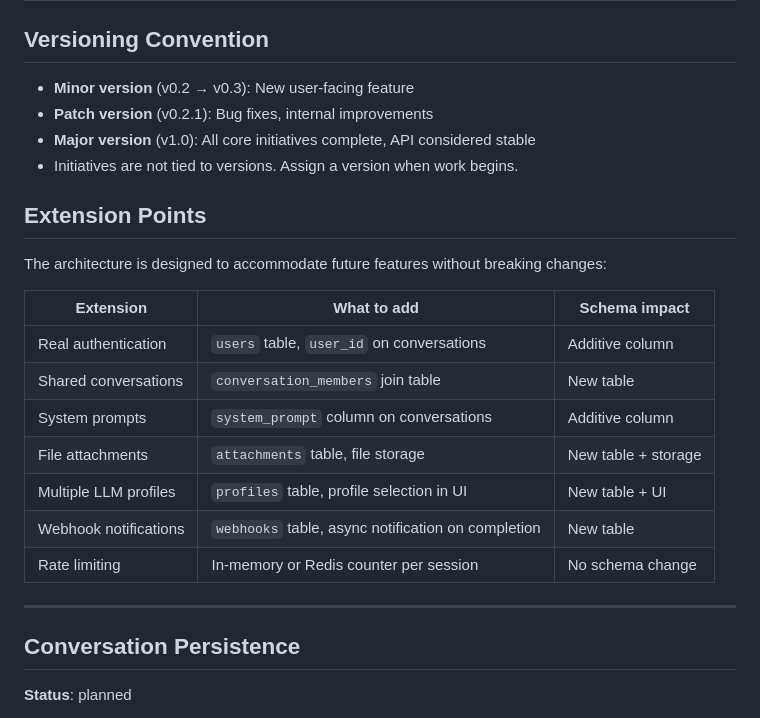
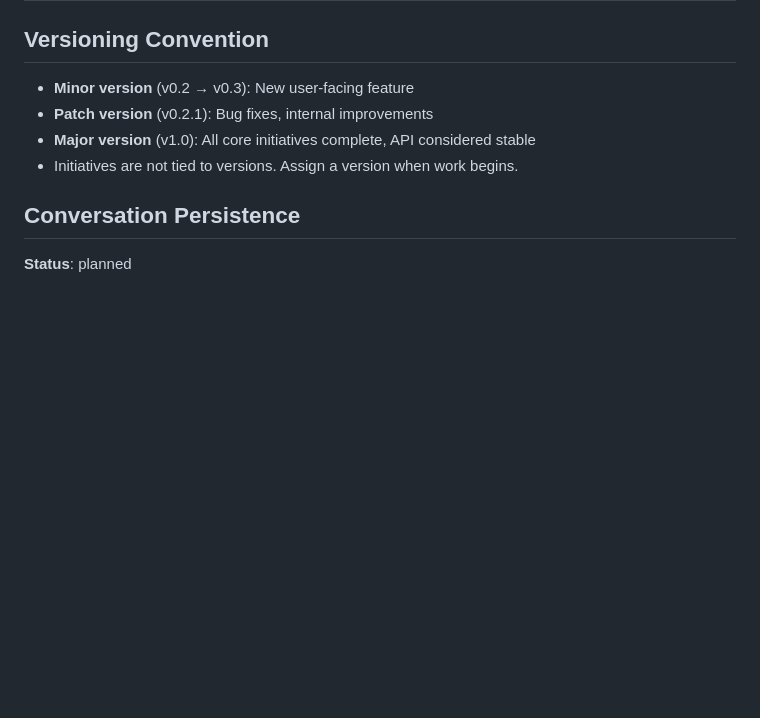
Before and after one commit to MathiasXII/e-reader-ai-chat, a Markdown page: ROADMAP.md, the part around the change. Rendered like a GitHub page; blank space fills up the shorter version.

Commit message:
docs: remove extension points section from ROADMAP.md
Removes the outdated Extension Points table from the roadmap to clean up documentation and focus on current development priorities.

```diff
--- a/ROADMAP.md
+++ b/ROADMAP.md
@@ -6,22 +6,6 @@
 - **Patch version** (v0.2.1): Bug fixes, internal improvements
 - **Major version** (v1.0): All core initiatives complete, API considered stable
 - Initiatives are not tied to versions. Assign a version when work begins.
-
-## Extension Points
-
-The architecture is designed to accommodate future features without breaking changes:
-
-| Extension | What to add | Schema impact |
-|-----------|-------------|---------------|
-| Real authentication | `users` table, `user_id` on conversations | Additive column |
-| Shared conversations | `conversation_members` join table | New table |
-| System prompts | `system_prompt` column on conversations | Additive column |
-| File attachments | `attachments` table, file storage | New table + storage |
-| Multiple LLM profiles | `profiles` table, profile selection in UI | New table + UI |
-| Webhook notifications | `webhooks` table, async notification on completion | New table |
-| Rate limiting | In-memory or Redis counter per session | No schema change |
-
----
 
 ## Conversation Persistence
 
```
